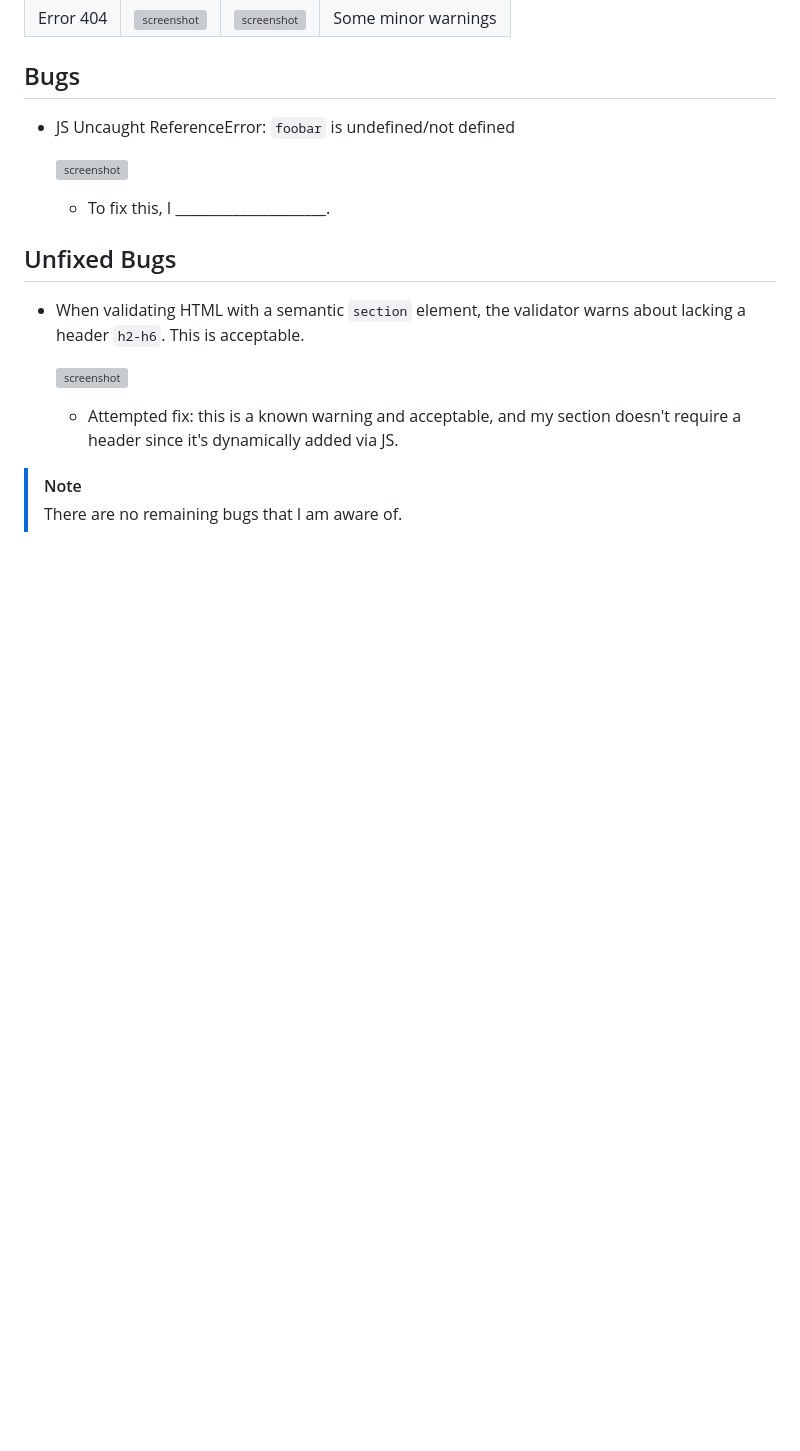
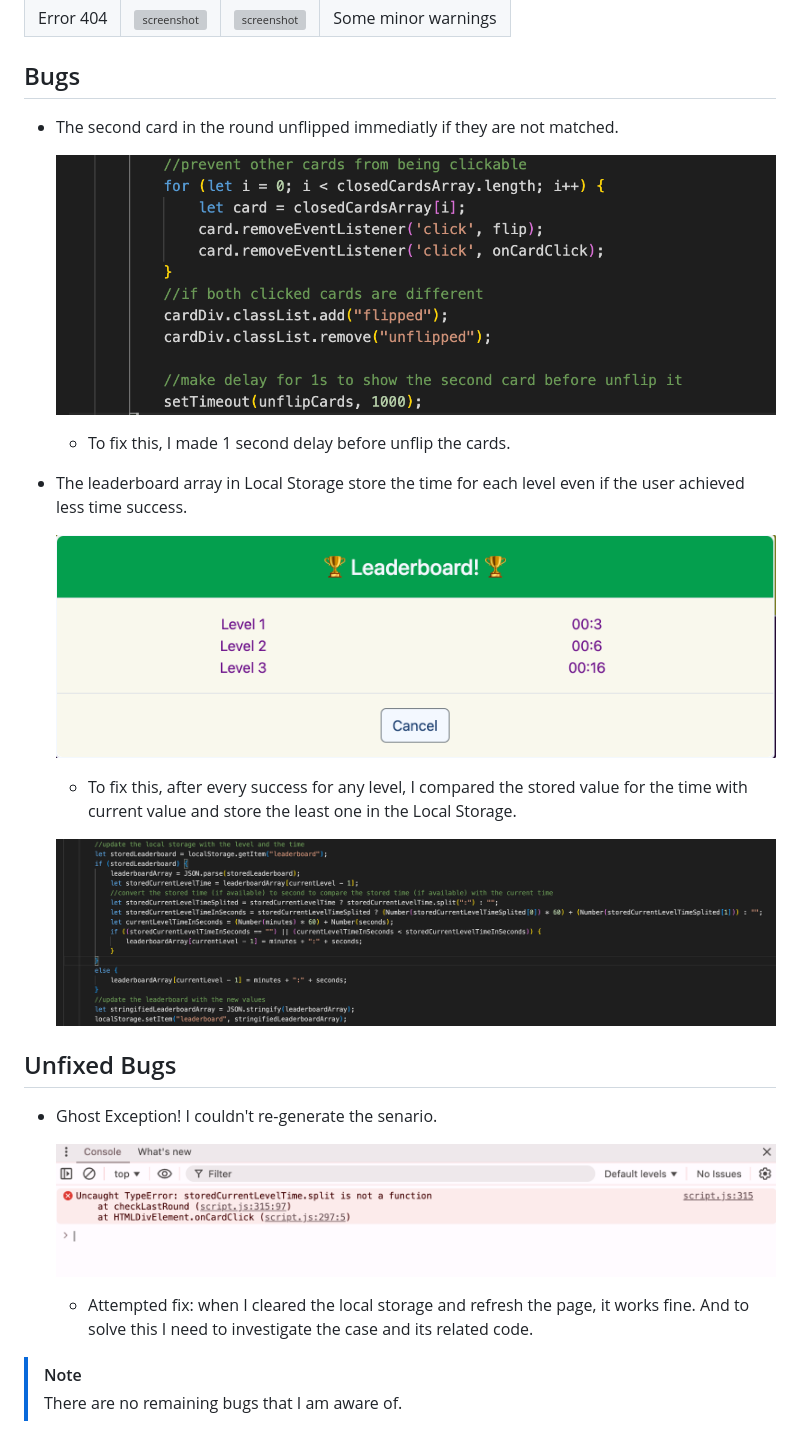
Before and after one commit to NourShbair/memory-cards-game, a Markdown page: TESTING.md, the part around the change printed below. Rendered like a GitHub page; pictures changed too: documentation/bugs/bug-1-solved.png (added), documentation/bugs/bug-1-unsolved.png (added), documentation/bugs/bug-2-solved-1.png (added); blank space fills up the shorter version; grey boxes are pictures that could not be loaded.

Commit message:
Update the testing file with the fixed/unfixed bugs

```diff
--- a/TESTING.md
+++ b/TESTING.md
@@ -62,19 +62,28 @@ I've tested my deployed project using the Lighthouse Audit tool to check for any
 
 
 ## Bugs
-- JS Uncaught ReferenceError: `foobar` is undefined/not defined
+- The second card in the round unflipped immediatly if they are not matched.
 
-    ![screenshot](documentation/bugs/bug01.png)
+    ![screenshot](documentation/bugs/bug-1-solved.png)
 
-    - To fix this, I _____________________.
+    - To fix this, I made 1 second delay before unflip the cards.
+
+- The leaderboard array in Local Storage store the time for each level even if the user achieved less time success.
+
+    ![screenshot](documentation/bugs/bug-2-solved-1.png)
+
+    - To fix this, after every success for any level, I compared the stored value for the time with current value and store the least one in the Local Storage.
+
+    ![screenshot](documentation/bugs/bug-2-solved-2.png)
+
 
 
 ## Unfixed Bugs
-- When validating HTML with a semantic `section` element, the validator warns about lacking a header `h2-h6`. This is acceptable.
+- Ghost Exception! I couldn't re-generate the senario.
 
-    ![screenshot](documentation/bugs/unfixed-bug03.png)
+    ![screenshot](documentation/bugs/bug-1-unsolved.png)
 
-    - Attempted fix: this is a known warning and acceptable, and my section doesn't require a header since it's dynamically added via JS.
+    - Attempted fix: when I cleared the local storage and refresh the page, it works fine. And to solve this I need to investigate the case and its related code.
 
 
 > [!NOTE]
```
Also changed, not shown: other parts of TESTING.md (+5 -5 lines).
